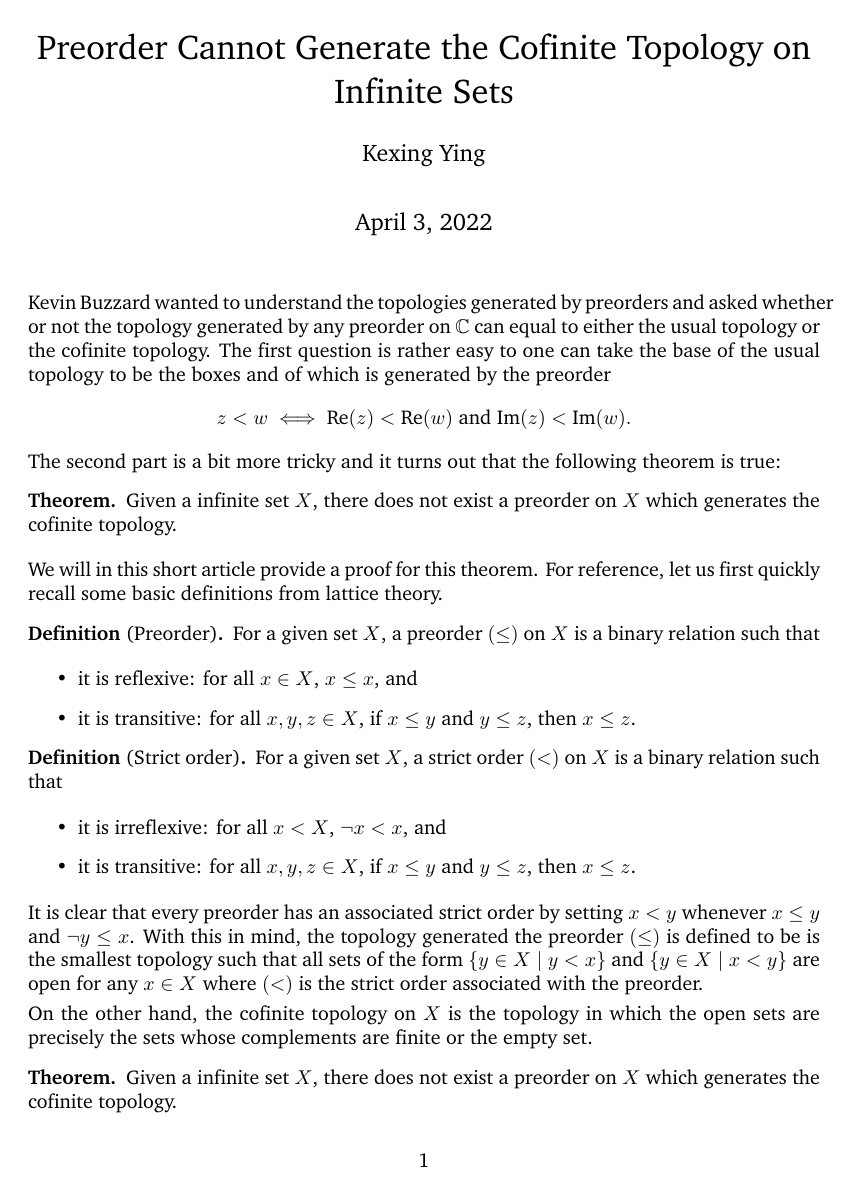
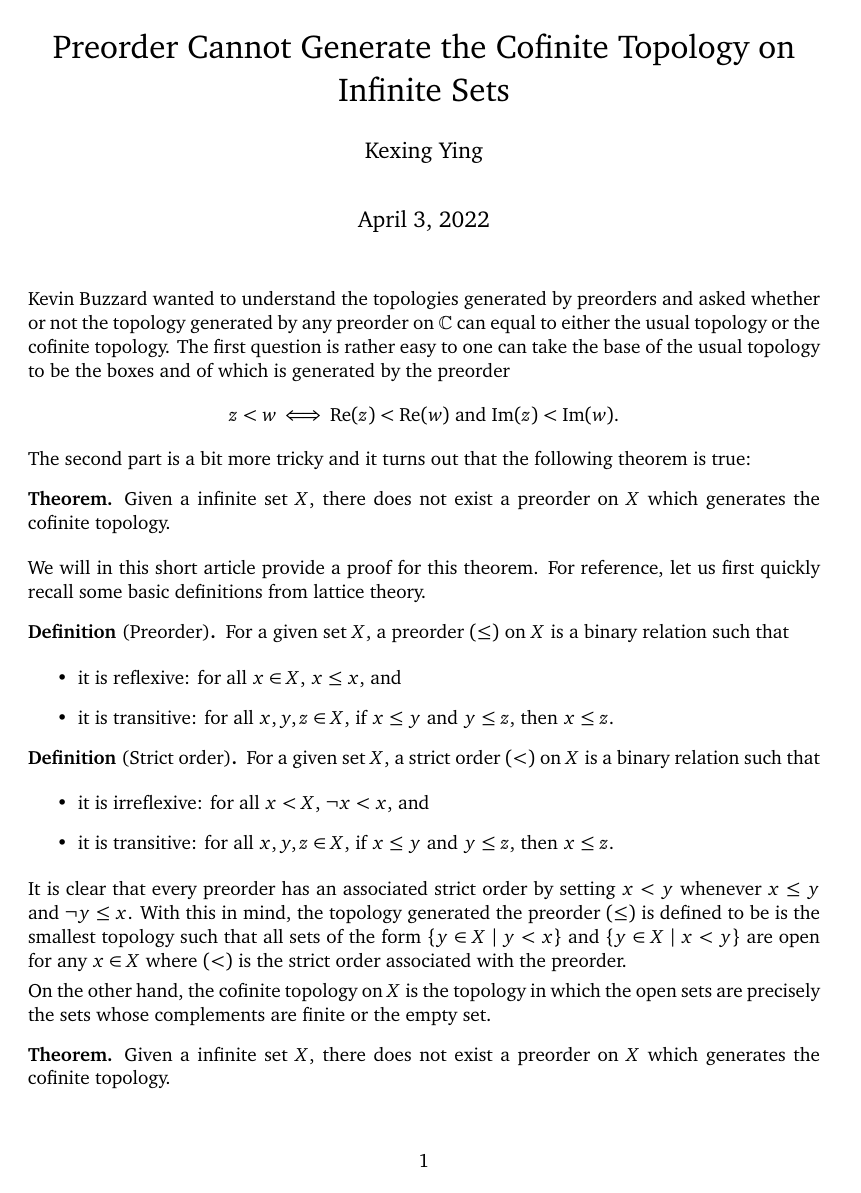
Before and after one commit to JasonKYi/sketches, a LaTeX document (cofinite/cofinite.tex): page 1 of 2. Compiled offline with XeLaTeX.

Commit message:
change package

```diff
--- a/cofinite/cofinite.tex
+++ b/cofinite/cofinite.tex
@@ -1,8 +1,8 @@
 \documentclass[]{article}
 \usepackage{amssymb,amsmath}
 \usepackage[utf8]{inputenc}
-\usepackage{fontspec}
-\setmainfont{Bitstream Charter}
+\usepackage[bitstream-charter]{mathdesign}
+\usepackage[T1]{fontenc}
 \usepackage{xcolor}
 \usepackage[margin = 1.5in]{geometry}
 \usepackage{graphicx}
```
Also changed, not shown: order_connected/order_connected.tex (+2 -2 lines), cofinite/cofinite.pdf, order_connected/order_connected.pdf.
